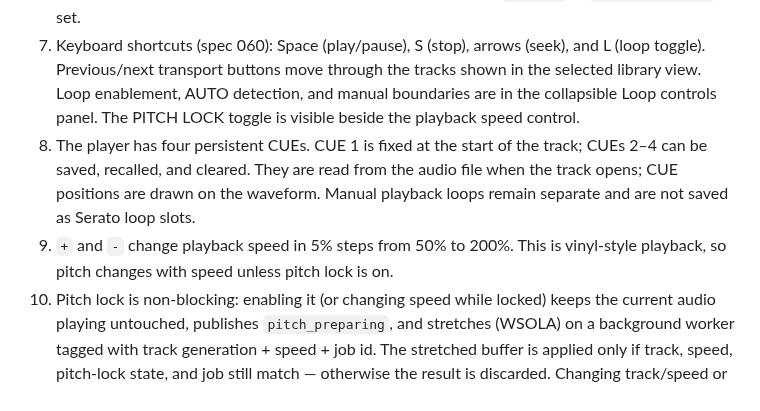
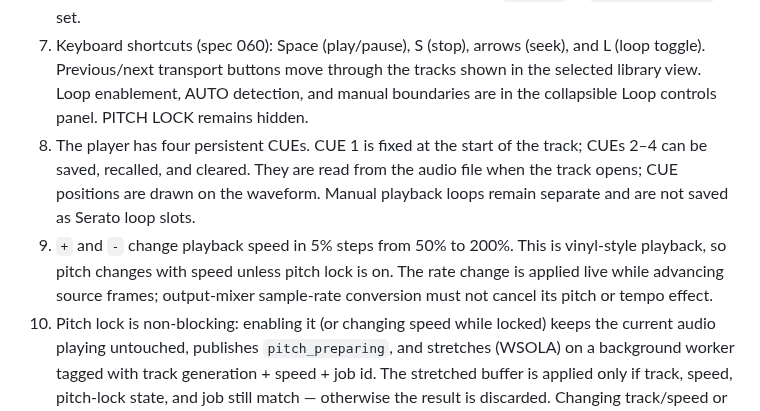
Before and after one commit to dknalca/oLooper, a Markdown page: specs/030-player.md, the part around the change. Rendered like a GitHub page.

```diff
--- a/specs/030-player.md
+++ b/specs/030-player.md
@@ -30,14 +30,16 @@ Waveform rendering and library integration are separate specs.
 7. Keyboard shortcuts (spec 060): Space (play/pause), S (stop), arrows (seek),
    and L (loop toggle). Previous/next transport buttons move through the
    tracks shown in the selected library view. Loop enablement, AUTO detection,
-   and manual boundaries are in the collapsible Loop controls panel. The
-   PITCH LOCK toggle is visible beside the playback speed control.
+   and manual boundaries are in the collapsible Loop controls panel. PITCH LOCK
+   remains hidden.
 8. The player has four persistent CUEs. CUE 1 is fixed at the start of the track;
    CUEs 2–4 can be saved, recalled, and cleared. They are read from the audio
    file when the track opens; CUE positions are drawn on the waveform. Manual
    playback loops remain separate and are not saved as Serato loop slots.
 9. `+` and `-` change playback speed in 5% steps from 50% to 200%. This is
    vinyl-style playback, so pitch changes with speed unless pitch lock is on.
+   The rate change is applied live while advancing source frames; output-mixer
+   sample-rate conversion must not cancel its pitch or tempo effect.
 10. Pitch lock is non-blocking: enabling it (or changing speed while locked)
    keeps the current audio playing untouched, publishes `pitch_preparing`,
    and stretches (WSOLA) on a background worker tagged with track
```
Also changed, not shown: CHANGELOG.md (+7 -0 lines), README.md (+16 -11 lines), docs/adr/0021-live-pitch-speed-before-output-mixer.md (added, +31 -0 lines), docs/screenshots/audio-output.png (added), docs/screenshots/library.png (deleted), docs/screenshots/main-library.png (added), docs/screenshots/midi-setup.png (added), docs/screenshots/practice-player.png (deleted), 10 other files.
